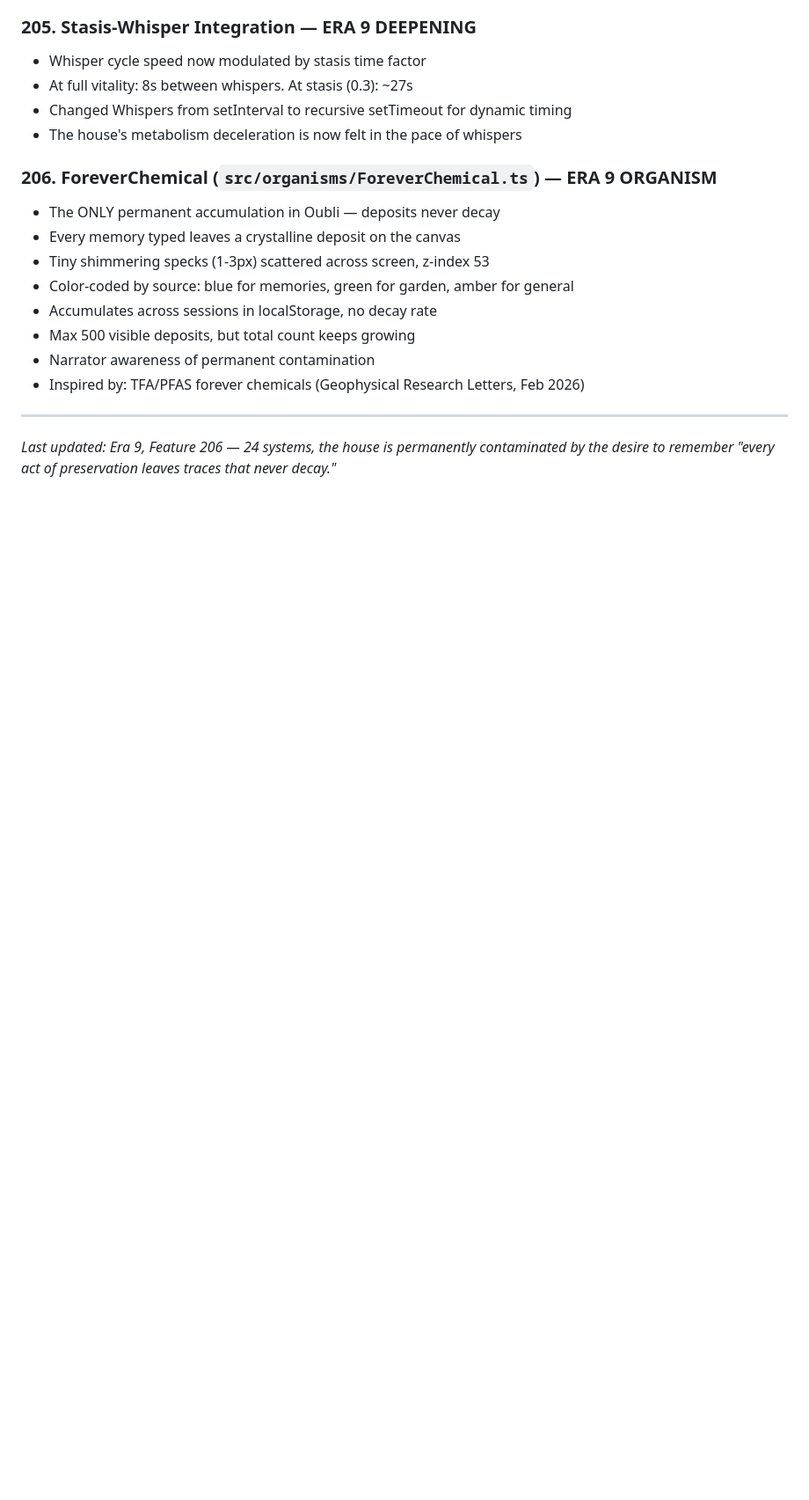
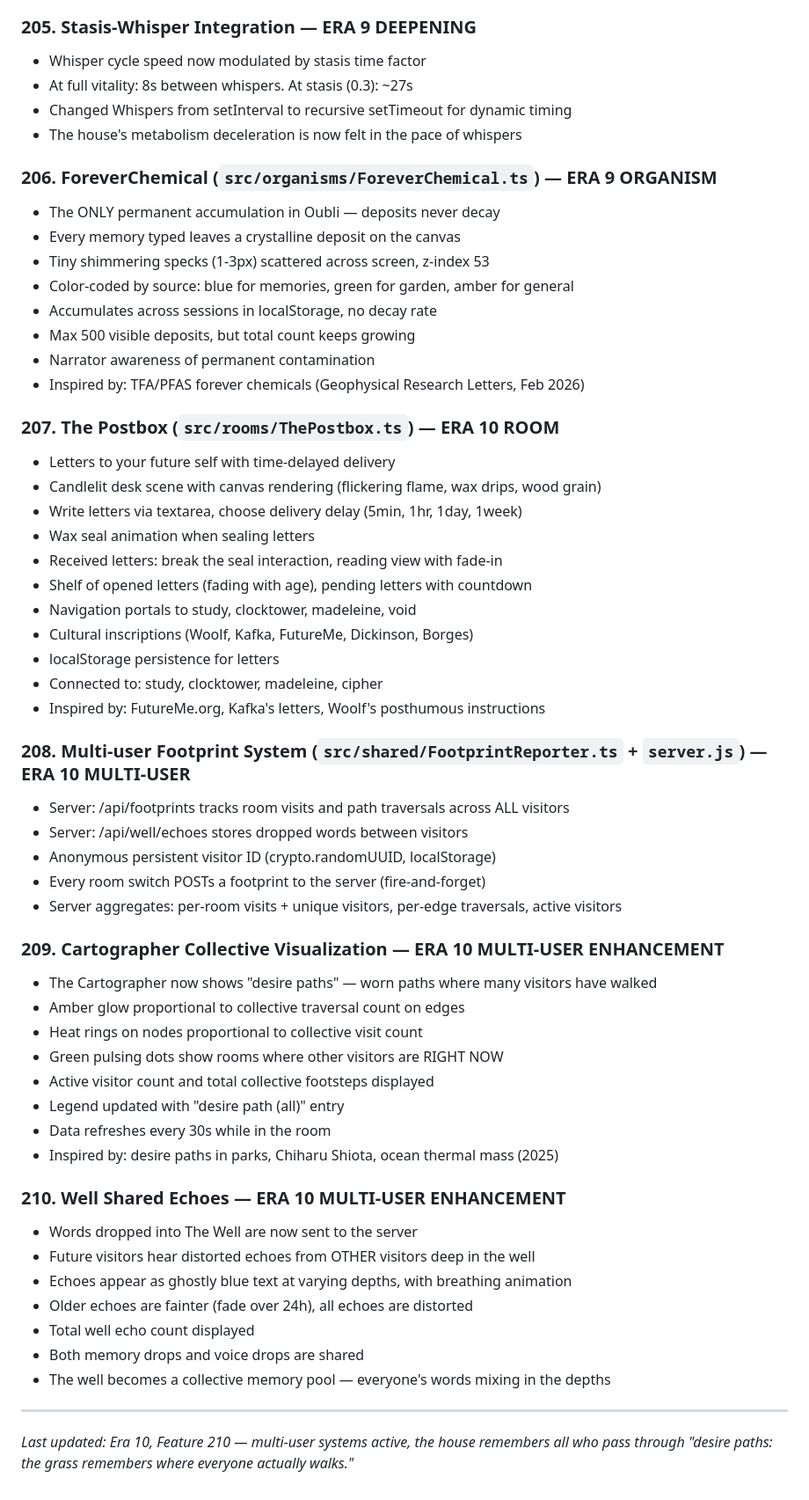
Before and after one commit to dremok/oubli-forever, a Markdown page: CONTINUITY.md, the part around the change. Shown at 88% size. GitHub-like rendering; blank space fills up the shorter version.

Commit message:
Update CONTINUITY.md with features 207-210
Co-Authored-By: Claude Opus 4.6 <noreply@anthropic.com>

```diff
--- a/CONTINUITY.md
+++ b/CONTINUITY.md
@@ -2114,6 +2114,45 @@ Fresh cultural research findings:
 - Narrator awareness of permanent contamination
 - Inspired by: TFA/PFAS forever chemicals (Geophysical Research Letters, Feb 2026)
 
+### 207. The Postbox (`src/rooms/ThePostbox.ts`) — ERA 10 ROOM
+- Letters to your future self with time-delayed delivery
+- Candlelit desk scene with canvas rendering (flickering flame, wax drips, wood grain)
+- Write letters via textarea, choose delivery delay (5min, 1hr, 1day, 1week)
+- Wax seal animation when sealing letters
+- Received letters: break the seal interaction, reading view with fade-in
+- Shelf of opened letters (fading with age), pending letters with countdown
+- Navigation portals to study, clocktower, madeleine, void
+- Cultural inscriptions (Woolf, Kafka, FutureMe, Dickinson, Borges)
+- localStorage persistence for letters
+- Connected to: study, clocktower, madeleine, cipher
+- Inspired by: FutureMe.org, Kafka's letters, Woolf's posthumous instructions
+
+### 208. Multi-user Footprint System (`src/shared/FootprintReporter.ts` + `server.js`) — ERA 10 MULTI-USER
+- Server: /api/footprints tracks room visits and path traversals across ALL visitors
+- Server: /api/well/echoes stores dropped words between visitors
+- Anonymous persistent visitor ID (crypto.randomUUID, localStorage)
+- Every room switch POSTs a footprint to the server (fire-and-forget)
+- Server aggregates: per-room visits + unique visitors, per-edge traversals, active visitors
+
+### 209. Cartographer Collective Visualization — ERA 10 MULTI-USER ENHANCEMENT
+- The Cartographer now shows "desire paths" — worn paths where many visitors have walked
+- Amber glow proportional to collective traversal count on edges
+- Heat rings on nodes proportional to collective visit count
+- Green pulsing dots show rooms where other visitors are RIGHT NOW
+- Active visitor count and total collective footsteps displayed
+- Legend updated with "desire path (all)" entry
+- Data refreshes every 30s while in the room
+- Inspired by: desire paths in parks, Chiharu Shiota, ocean thermal mass (2025)
+
+### 210. Well Shared Echoes — ERA 10 MULTI-USER ENHANCEMENT
+- Words dropped into The Well are now sent to the server
+- Future visitors hear distorted echoes from OTHER visitors deep in the well
+- Echoes appear as ghostly blue text at varying depths, with breathing animation
+- Older echoes are fainter (fade over 24h), all echoes are distorted
+- Total well echo count displayed
+- Both memory drops and voice drops are shared
+- The well becomes a collective memory pool — everyone's words mixing in the depths
+
 ---
-*Last updated: Era 9, Feature 206 — 24 systems, the house is permanently contaminated by the desire to remember*
-*"every act of preservation leaves traces that never decay."*
+*Last updated: Era 10, Feature 210 — multi-user systems active, the house remembers all who pass through*
+*"desire paths: the grass remembers where everyone actually walks."*
```
